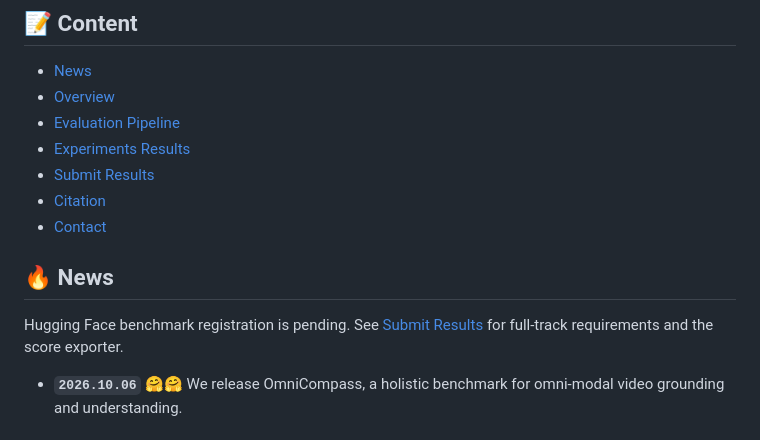
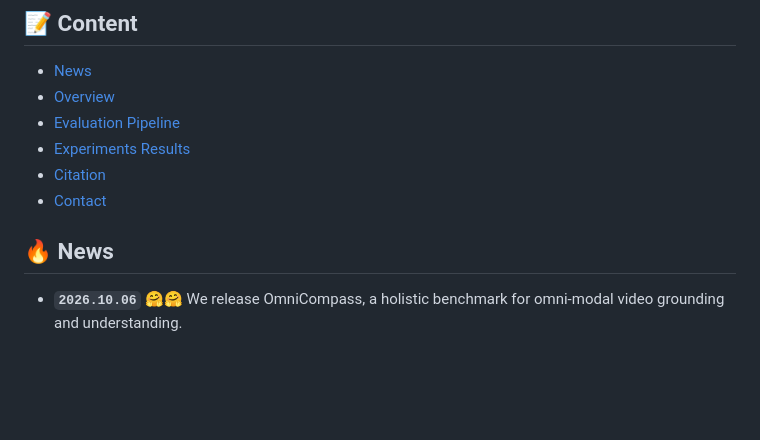
Before and after one commit to PolyU-VCLab/OmniCompass, a Markdown page: README.md, the part around the change. Rendered like a GitHub page; blank space fills up the shorter version.

```diff
--- a/README.md
+++ b/README.md
@@ -46,14 +46,10 @@ OmniCompass is a holistic benchmark for omni-modal video grounding and understan
 - [Overview](#-overview)
 - [Evaluation Pipeline](#-evaluation-pipeline)
 - [Experiments Results](#-experiments-results)
-- [Submit Results](docs/LEADERBOARD.md)
 - [Citation](#-citation)
 - [Contact](#-contact)
 
 ## 🔥 News
-
-Hugging Face benchmark registration is pending. See [Submit Results](docs/LEADERBOARD.md)
-for full-track requirements and the score exporter.
 
 * **`2026.10.06`** 🤗🤗 We release OmniCompass, a holistic benchmark for omni-modal video grounding and understanding.
 
```
Also changed, not shown: README_zh-CN.md (+0 -4 lines).
